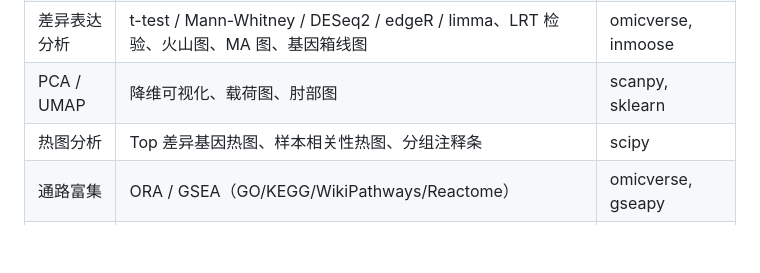
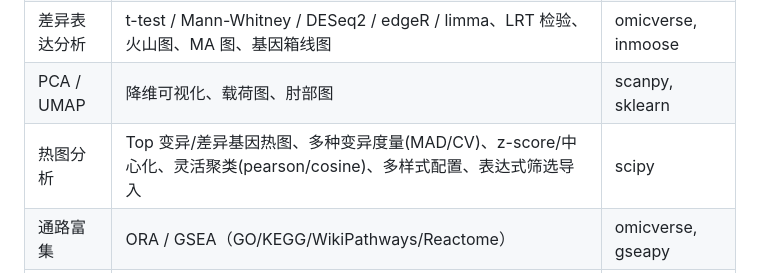
Before and after one commit to gejun030123-cyber/sc-transcriptomics-platform, a Markdown page: README.md, the part around the change. Rendered like a GitHub page; blank space fills up the shorter version.

Commit message:
docs: update README for heatmap enhancement features

```diff
--- a/README.md
+++ b/README.md
@@ -27,7 +27,7 @@
 | 数据标准化 | DESeq2 / TMM / CPM / VST / rlog / 分位数标准化 | scipy |
 | 差异表达分析 | t-test / Mann-Whitney / DESeq2 / edgeR / limma、LRT 检验、火山图、MA 图、基因箱线图 | omicverse, inmoose |
 | PCA / UMAP | 降维可视化、载荷图、肘部图 | scanpy, sklearn |
-| 热图分析 | Top 差异基因热图、样本相关性热图、分组注释条 | scipy |
+| 热图分析 | Top 变异/差异基因热图、多种变异度量(MAD/CV)、z-score/中心化、灵活聚类(pearson/cosine)、多样式配置、表达式筛选导入 | scipy |
 | 通路富集 | ORA / GSEA（GO/KEGG/WikiPathways/Reactome） | omicverse, gseapy |
 | 时序分析 | 多时间点差异基因（spline F-test）、模糊 c-means 轨迹聚类 | patsy, statsmodels |
 | 多比较整合 | UpSet / Venn 图、一致性评分、logFC 矩阵、方向热图、**表达式筛选器**（AND/OR/NOT/XOR 集合运算） | plotly, matplotlib |
```
